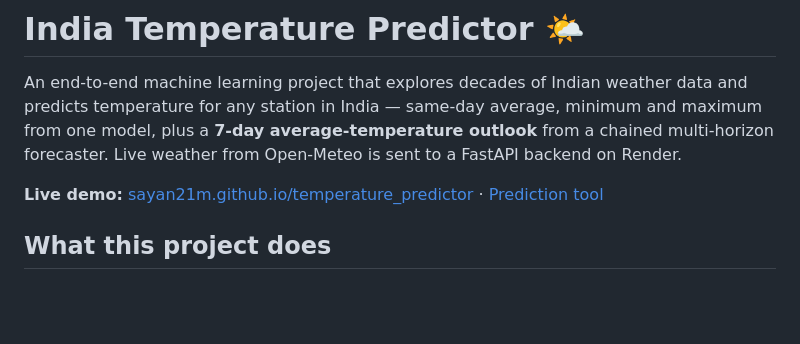
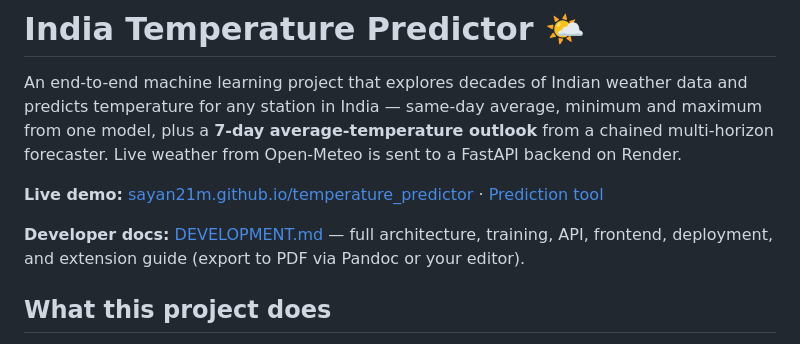
Before and after one commit to sayan21m/temperature_predictor, a Markdown page: README.md, the part around the change. GitHub-like rendering; blank space fills up the shorter version.

Commit message:
fix: updated read me updated

```diff
--- a/README.md
+++ b/README.md
@@ -7,6 +7,8 @@ from a chained multi-horizon forecaster. Live weather from Open-Meteo is sent
 to a FastAPI backend on Render.
 
 **Live demo:** [sayan21m.github.io/temperature_predictor](https://sayan21m.github.io/temperature_predictor/) · [Prediction tool](https://sayan21m.github.io/temperature_predictor/prediction.html)
+
+**Developer docs:** [DEVELOPMENT.md](DEVELOPMENT.md) — full architecture, training, API, frontend, deployment, and extension guide (export to PDF via Pandoc or your editor).
 
 ## What this project does
 
```
